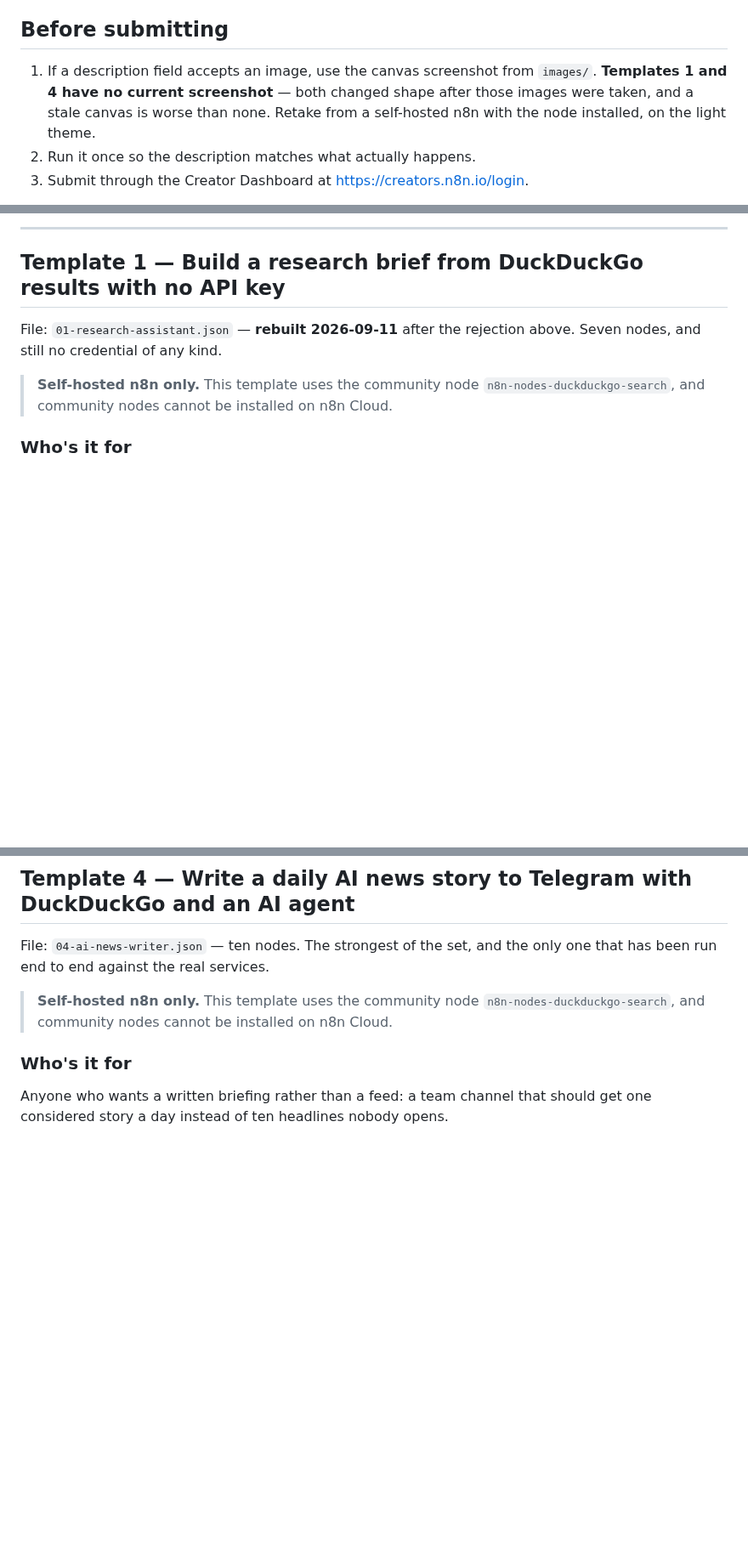
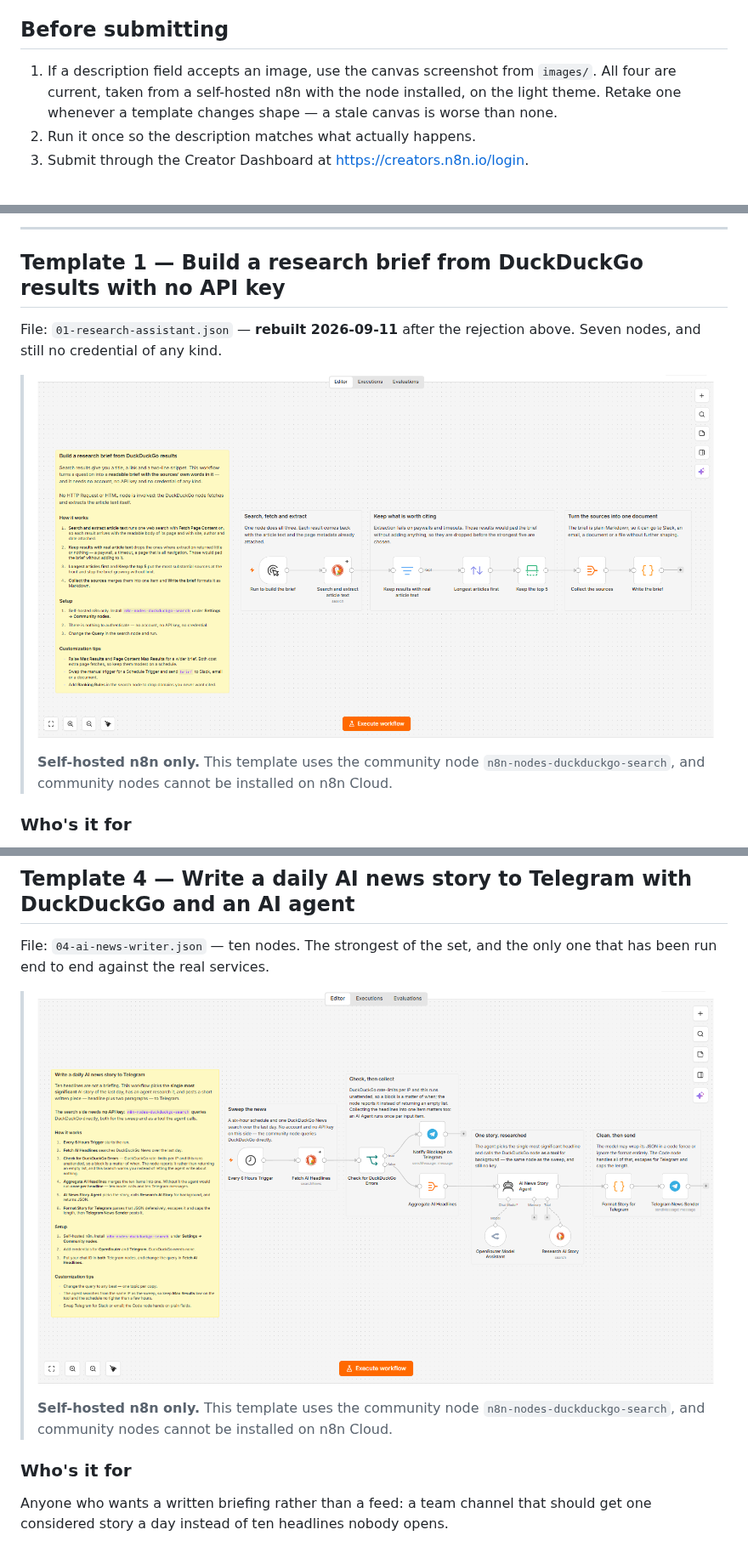
Before and after one commit to samnodehi/n8n-nodes-duckduckgo, a Markdown page: docs/examples/SUBMITTING-TO-N8N-IO.md, 3 parts joined by grey strips. Shown at 85% size. Drawn GitHub-style; pictures changed too: docs/examples/images/01-research-assistant.png, docs/examples/images/04-ai-news-writer.png (added); blank space fills up the shorter version.

Commit message:
docs(examples): add current canvas screenshots for templates 1 and 4
Both changed shape, so the old image for template 1 was stale and template 4
had none. Retaken from a self-hosted n8n with the node installed, on the light
theme, and checked against the JSON: template 1 shows the seven nodes and three
section stickies, template 4 the ten nodes with the DuckDuckGo tool on the
agent's Tool port.

All four templates now carry an image in their section, so the note saying
otherwise is gone.

Co-Authored-By: Claude Opus 5 <noreply@anthropic.com>

```diff
--- a/docs/examples/SUBMITTING-TO-N8N-IO.md
+++ b/docs/examples/SUBMITTING-TO-N8N-IO.md
@@ -68,9 +68,9 @@ text re-keyed to the new names.
 ## Before submitting
 
 1. If a description field accepts an image, use the canvas screenshot from
-   `images/`. **Templates 1 and 4 have no current screenshot** — both changed
-   shape after those images were taken, and a stale canvas is worse than none.
-   Retake from a self-hosted n8n with the node installed, on the light theme.
+   `images/`. All four are current, taken from a self-hosted n8n with the node
+   installed, on the light theme. Retake one whenever a template changes shape —
+   a stale canvas is worse than none.
 2. Run it once so the description matches what actually happens.
 3. Submit through the Creator Dashboard at <https://creators.n8n.io/login>.
 
@@ -87,6 +87,8 @@ broadest recurring use after that, and query expansion is the most niche.
 File: `01-research-assistant.json` — **rebuilt 2026-09-11** after the rejection
 above. Seven nodes, and still no credential of any kind.
 
+> ![Build a research brief from DuckDuckGo results](images/01-research-assistant.png)
+>
 > **Self-hosted n8n only.** This template uses the community node
 > `n8n-nodes-duckduckgo-search`, and community nodes cannot be installed on
 > n8n Cloud.
@@ -223,6 +225,8 @@ silently is worse than no monitor.
 File: `04-ai-news-writer.json` — ten nodes. The strongest of the set, and the
 only one that has been run end to end against the real services.
 
+> ![Write a daily AI news story to Telegram](images/04-ai-news-writer.png)
+>
 > **Self-hosted n8n only.** This template uses the community node
 > `n8n-nodes-duckduckgo-search`, and community nodes cannot be installed on
 > n8n Cloud.
```
